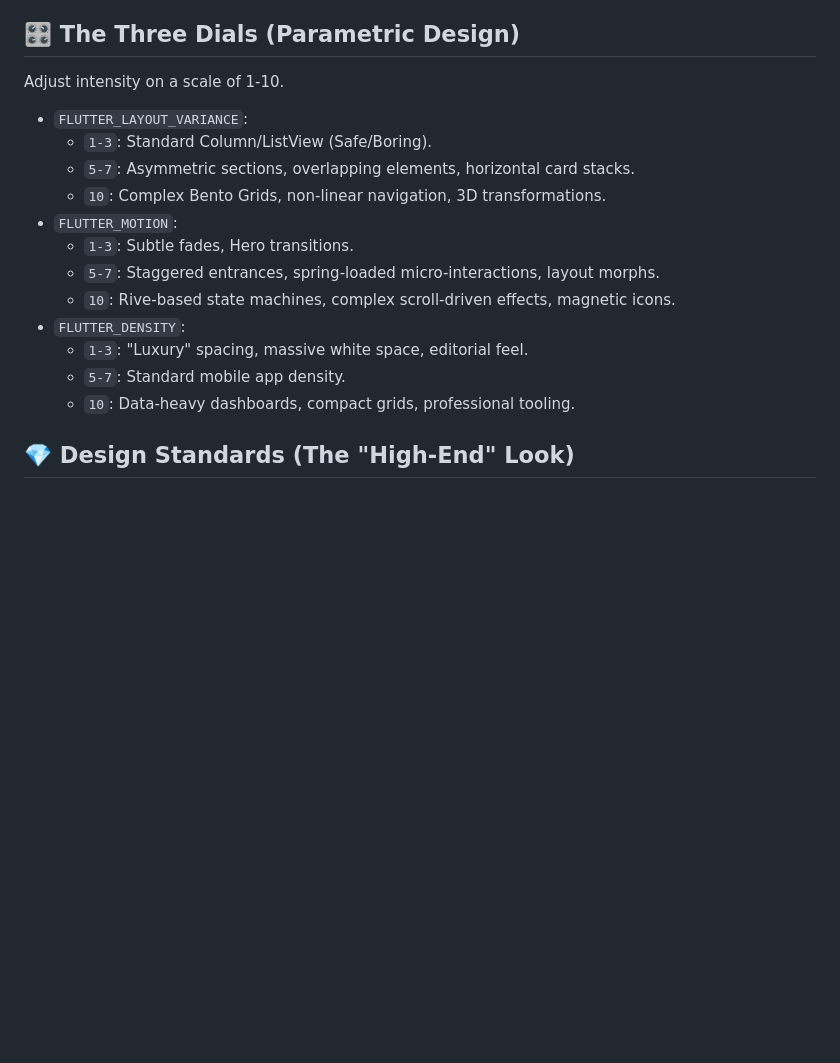
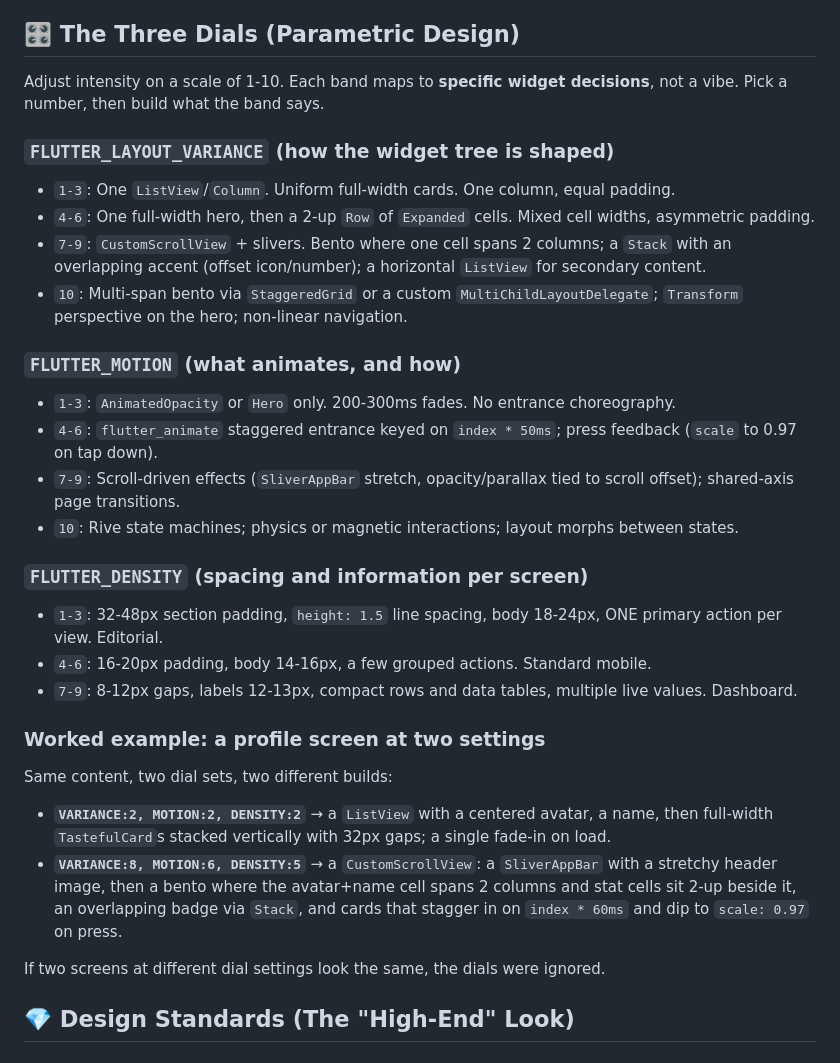
Before and after one commit to hooshyar/flutter-taste-skill, a Markdown page: SKILL.md, the part around the change. GitHub-like rendering; blank space fills up the shorter version.

Commit message:
docs: sharpen the Three Dials with concrete widget mappings + worked example
The dials were the skill's most original idea but its most hand-wavy part
(impressionistic 1-3/5-7/10 bands). Rewrite each band as specific widget
decisions (ListView vs CustomScrollView+slivers vs StaggeredGrid; fade vs
staggered index*ms vs scroll-driven; concrete px padding/type scale), and
add a worked example showing one profile screen built two different ways at
two dial settings. Closes with the falsifiable test: if two screens at
different settings look the same, the dials were ignored.

Co-Authored-By: Claude Opus 4.8 <noreply@anthropic.com>

```diff
--- a/SKILL.md
+++ b/SKILL.md
@@ -18,20 +18,33 @@ Before writing a single widget, you MUST "read the room."
 - **Dial Setting:** Confirm the provided parameters (Variance, Motion, Density).
 
 ## 🎛️ The Three Dials (Parametric Design)
-Adjust intensity on a scale of 1-10.
+Adjust intensity on a scale of 1-10. Each band maps to **specific widget
+decisions**, not a vibe. Pick a number, then build what the band says.
 
-- `FLUTTER_LAYOUT_VARIANCE`:
-  - `1-3`: Standard Column/ListView (Safe/Boring).
-  - `5-7`: Asymmetric sections, overlapping elements, horizontal card stacks.
-  - `10`: Complex Bento Grids, non-linear navigation, 3D transformations.
-- `FLUTTER_MOTION`:
-  - `1-3`: Subtle fades, Hero transitions.
-  - `5-7`: Staggered entrances, spring-loaded micro-interactions, layout morphs.
-  - `10`: Rive-based state machines, complex scroll-driven effects, magnetic icons.
-- `FLUTTER_DENSITY`:
-  - `1-3`: "Luxury" spacing, massive white space, editorial feel.
-  - `5-7`: Standard mobile app density.
-  - `10`: Data-heavy dashboards, compact grids, professional tooling.
+### `FLUTTER_LAYOUT_VARIANCE` (how the widget tree is shaped)
+- `1-3`: One `ListView`/`Column`. Uniform full-width cards. One column, equal padding.
+- `4-6`: One full-width hero, then a 2-up `Row` of `Expanded` cells. Mixed cell widths, asymmetric padding.
+- `7-9`: `CustomScrollView` + slivers. Bento where one cell spans 2 columns; a `Stack` with an overlapping accent (offset icon/number); a horizontal `ListView` for secondary content.
+- `10`: Multi-span bento via `StaggeredGrid` or a custom `MultiChildLayoutDelegate`; `Transform` perspective on the hero; non-linear navigation.
+
+### `FLUTTER_MOTION` (what animates, and how)
+- `1-3`: `AnimatedOpacity` or `Hero` only. 200-300ms fades. No entrance choreography.
+- `4-6`: `flutter_animate` staggered entrance keyed on `index * 50ms`; press feedback (`scale` to 0.97 on tap down).
+- `7-9`: Scroll-driven effects (`SliverAppBar` stretch, opacity/parallax tied to scroll offset); shared-axis page transitions.
+- `10`: Rive state machines; physics or magnetic interactions; layout morphs between states.
+
+### `FLUTTER_DENSITY` (spacing and information per screen)
+- `1-3`: 32-48px section padding, `height: 1.5` line spacing, body 18-24px, ONE primary action per view. Editorial.
+- `4-6`: 16-20px padding, body 14-16px, a few grouped actions. Standard mobile.
+- `7-9`: 8-12px gaps, labels 12-13px, compact rows and data tables, multiple live values. Dashboard.
+
+### Worked example: a profile screen at two settings
+Same content, two dial sets, two different builds:
+
+- **`VARIANCE:2, MOTION:2, DENSITY:2`** → a `ListView` with a centered avatar, a name, then full-width `TastefulCard`s stacked vertically with 32px gaps; a single fade-in on load.
+- **`VARIANCE:8, MOTION:6, DENSITY:5`** → a `CustomScrollView`: a `SliverAppBar` with a stretchy header image, then a bento where the avatar+name cell spans 2 columns and stat cells sit 2-up beside it, an overlapping badge via `Stack`, and cards that stagger in on `index * 60ms` and dip to `scale: 0.97` on press.
+
+If two screens at different dial settings look the same, the dials were ignored.
 
 ## 💎 Design Standards (The "High-End" Look)
 
```
